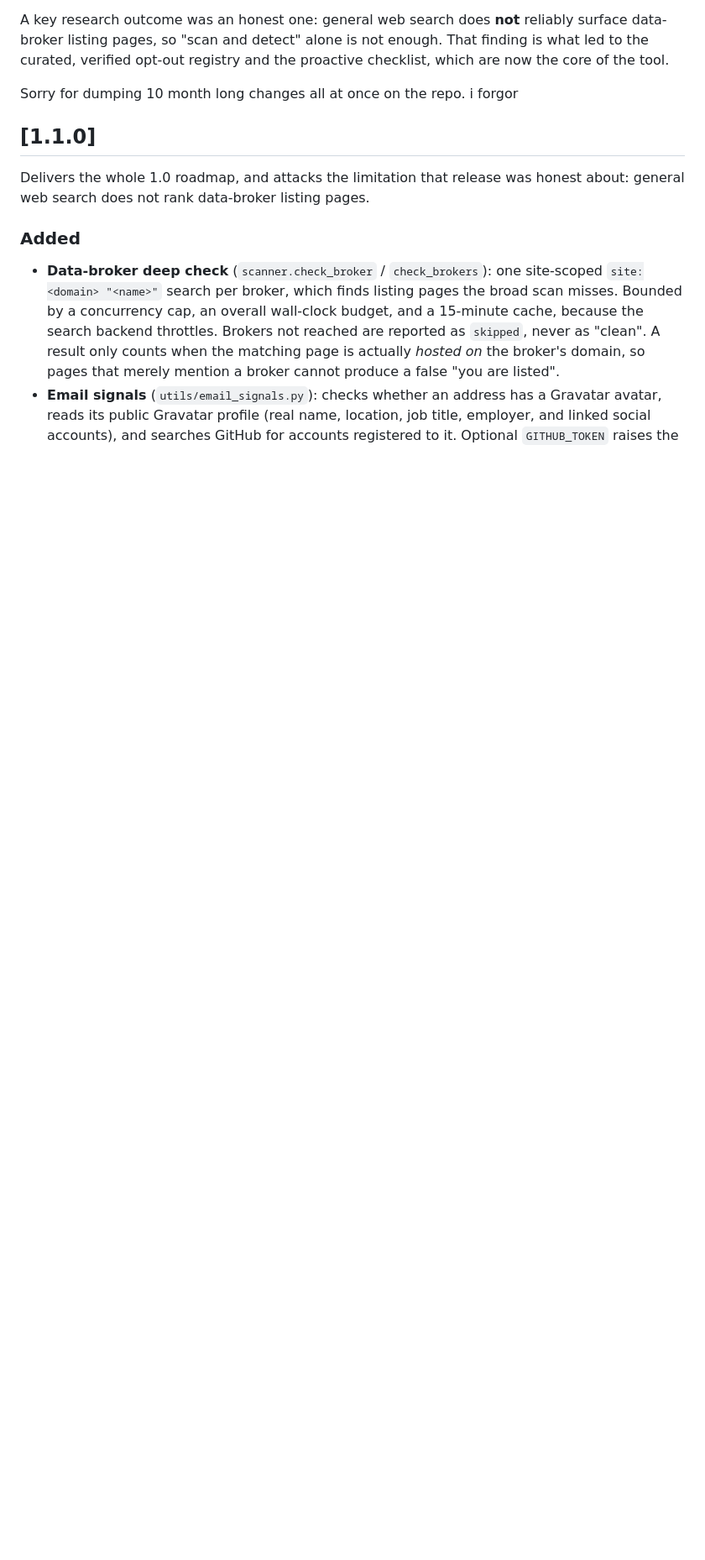
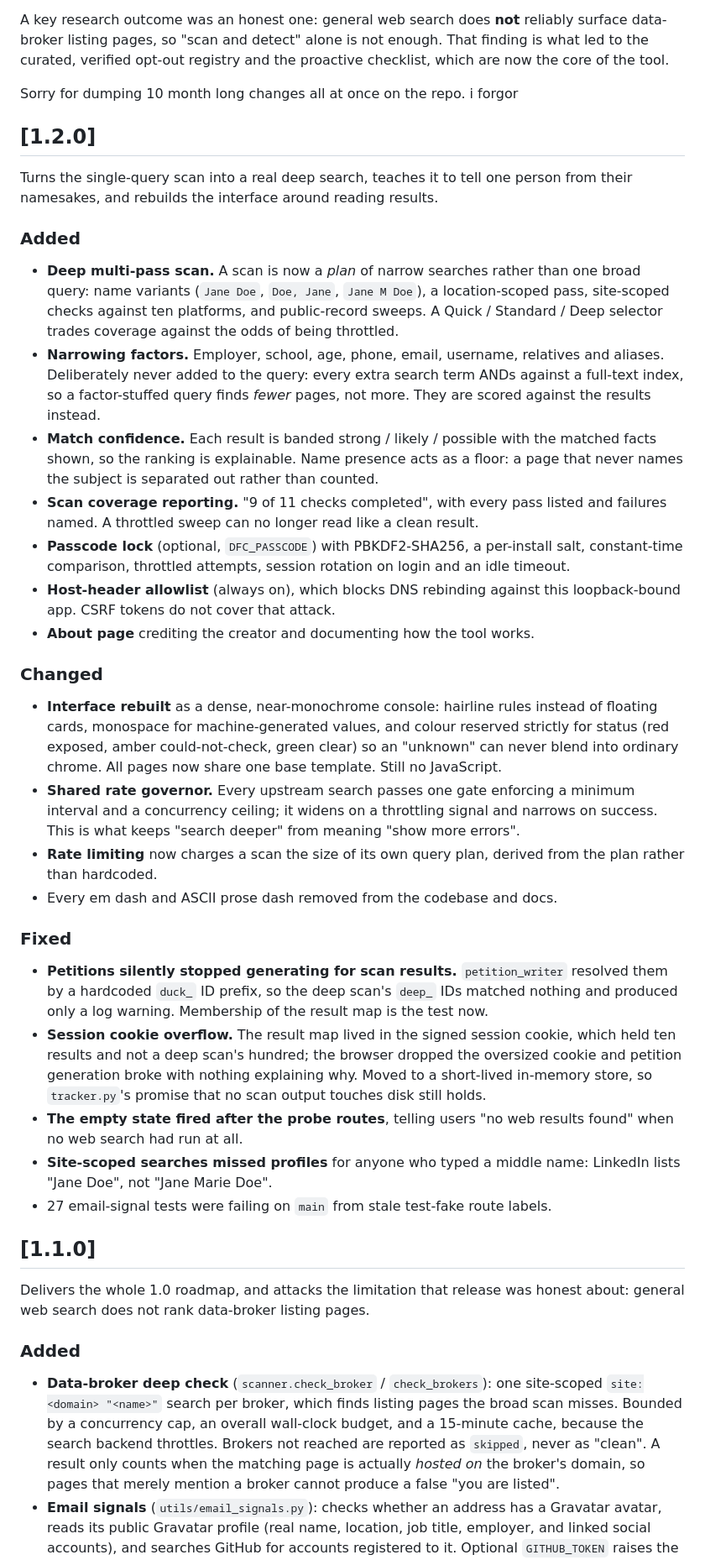
Before and after one commit to Codex-Crusader/digital-footprint-cleaner, a Markdown page: CHANGELOG.md, the part around the change. Shown at 84% size. Rendered like a GitHub page; blank space fills up the shorter version.

```diff
--- a/CHANGELOG.md
+++ b/CHANGELOG.md
@@ -20,6 +20,66 @@ enough. That finding is what led to the curated, verified opt-out registry and
 the proactive checklist, which are now the core of the tool.
 
 Sorry for dumping 10 month long changes all at once on the repo. i forgor
+
+## [1.2.0]
+
+Turns the single-query scan into a real deep search, teaches it to tell one
+person from their namesakes, and rebuilds the interface around reading results.
+
+### Added
+
+- **Deep multi-pass scan.** A scan is now a *plan* of narrow searches rather than
+  one broad query: name variants (`Jane Doe`, `Doe, Jane`, `Jane M Doe`), a
+  location-scoped pass, site-scoped checks against ten platforms, and
+  public-record sweeps. A Quick / Standard / Deep selector trades coverage
+  against the odds of being throttled.
+- **Narrowing factors.** Employer, school, age, phone, email, username,
+  relatives and aliases. Deliberately never added to the query: every extra
+  search term ANDs against a full-text index, so a factor-stuffed query finds
+  *fewer* pages, not more. They are scored against the results instead.
+- **Match confidence.** Each result is banded strong / likely / possible with the
+  matched facts shown, so the ranking is explainable. Name presence acts as a
+  floor: a page that never names the subject is separated out rather than counted.
+- **Scan coverage reporting.** "9 of 11 checks completed", with every pass listed
+  and failures named. A throttled sweep can no longer read like a clean result.
+- **Passcode lock** (optional, `DFC_PASSCODE`) with PBKDF2-SHA256, a per-install
+  salt, constant-time comparison, throttled attempts, session rotation on login
+  and an idle timeout.
+- **Host-header allowlist** (always on), which blocks DNS rebinding against this
+  loopback-bound app. CSRF tokens do not cover that attack.
+- **About page** crediting the creator and documenting how the tool works.
+
+### Changed
+
+- **Interface rebuilt** as a dense, near-monochrome console: hairline rules
+  instead of floating cards, monospace for machine-generated values, and colour
+  reserved strictly for status (red exposed, amber could-not-check, green clear)
+  so an "unknown" can never blend into ordinary chrome. All pages now share one
+  base template. Still no JavaScript.
+- **Shared rate governor.** Every upstream search passes one gate enforcing a
+  minimum interval and a concurrency ceiling; it widens on a throttling signal
+  and narrows on success. This is what keeps "search deeper" from meaning "show
+  more errors".
+- **Rate limiting** now charges a scan the size of its own query plan, derived
+  from the plan rather than hardcoded.
+- Every em dash and ASCII prose dash removed from the codebase and docs.
+
+### Fixed
+
+- **Petitions silently stopped generating for scan results.** `petition_writer`
+  resolved them by a hardcoded `duck_` ID prefix, so the deep scan's `deep_` IDs
+  matched nothing and produced only a log warning. Membership of the result map
+  is the test now.
+- **Session cookie overflow.** The result map lived in the signed session cookie,
+  which held ten results and not a deep scan's hundred; the browser dropped the
+  oversized cookie and petition generation broke with nothing explaining why.
+  Moved to a short-lived in-memory store, so `tracker.py`'s promise that no scan
+  output touches disk still holds.
+- **The empty state fired after the probe routes**, telling users "no web results
+  found" when no web search had run at all.
+- **Site-scoped searches missed profiles** for anyone who typed a middle name:
+  LinkedIn lists "Jane Doe", not "Jane Marie Doe".
+- 27 email-signal tests were failing on `main` from stale test-fake route labels.
 
 ## [1.1.0]
 
```
Also changed, not shown: README.md (+16 -4 lines), SECURITY.md (+27 -0 lines), docs/screenshots/broker-checklist.jpg, docs/screenshots/exposure-report.jpg, docs/screenshots/home.jpg, docs/screenshots/match-confidence.jpg (added), docs/screenshots/tracker.jpg (added), 2 other files.
